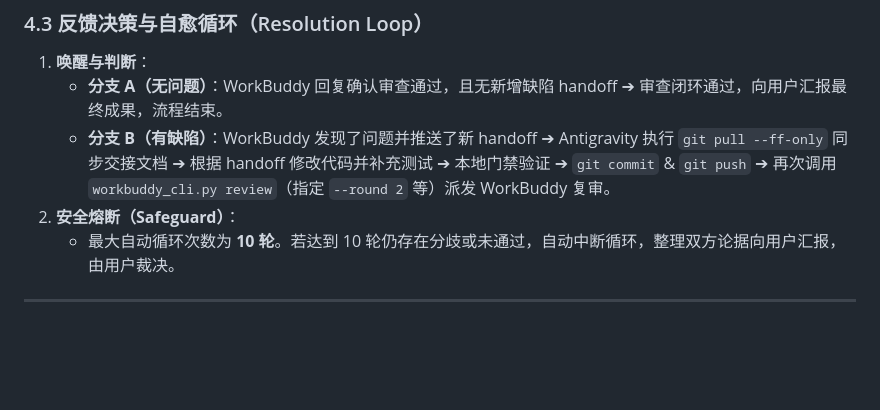
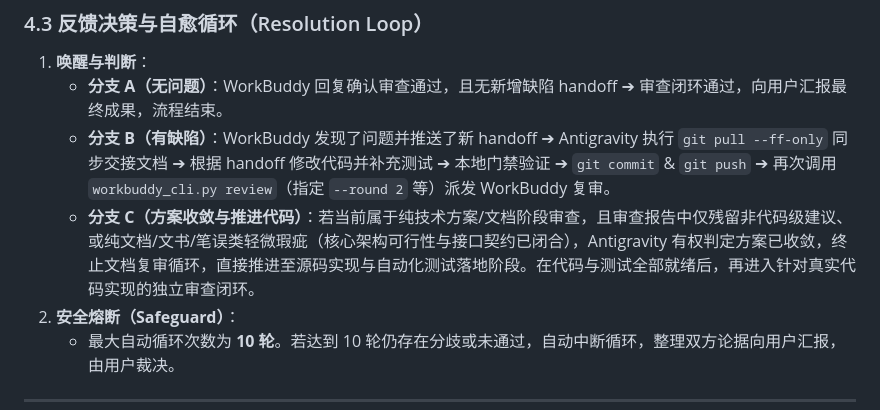
Before and after one commit to SeptYagu/market-voice-alert, a Markdown page: AGENTS.md, the part around the change. GitHub-like rendering; blank space fills up the shorter version.

Commit message:
docs(agents): 补充文档审查收敛裁决权与纯文档免形式主义挑刺规范

```diff
--- a/AGENTS.md
+++ b/AGENTS.md
@@ -80,6 +80,7 @@ python "C:\Users\12915\.gemini\config\plugins\workbuddy-plugin\scripts\workbuddy
 1. **唤醒与判断**：
    - **分支 A（无问题）**：WorkBuddy 回复确认审查通过，且无新增缺陷 handoff ➔ 审查闭环通过，向用户汇报最终成果，流程结束。
    - **分支 B（有缺陷）**：WorkBuddy 发现了问题并推送了新 handoff ➔ Antigravity 执行 `git pull --ff-only` 同步交接文档 ➔ 根据 handoff 修改代码并补充测试 ➔ 本地门禁验证 ➔ `git commit` & `git push` ➔ 再次调用 `workbuddy_cli.py review`（指定 `--round 2` 等）派发 WorkBuddy 复审。
+   - **分支 C（方案收敛与推进代码）**：若当前属于纯技术方案/文档阶段审查，且审查报告中仅残留非代码级建议、或纯文档/文书/笔误类轻微瑕疵（核心架构可行性与接口契约已闭合），Antigravity 有权判定方案已收敛，终止文档复审循环，直接推进至源码实现与自动化测试落地阶段。在代码与测试全部就绪后，再进入针对真实代码实现的独立审查闭环。
 2. **安全熔断（Safeguard）**：
    - 最大自动循环次数为 **10 轮**。若达到 10 轮仍存在分歧或未通过，自动中断循环，整理双方论据向用户汇报，由用户裁决。
 
```
